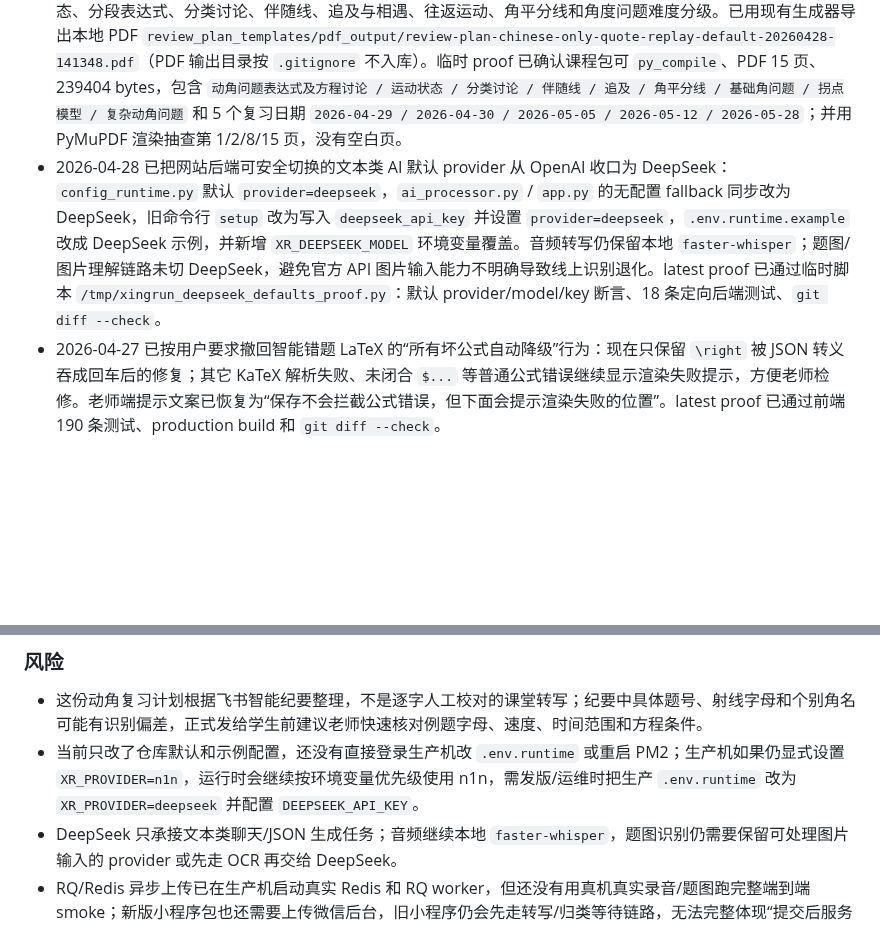
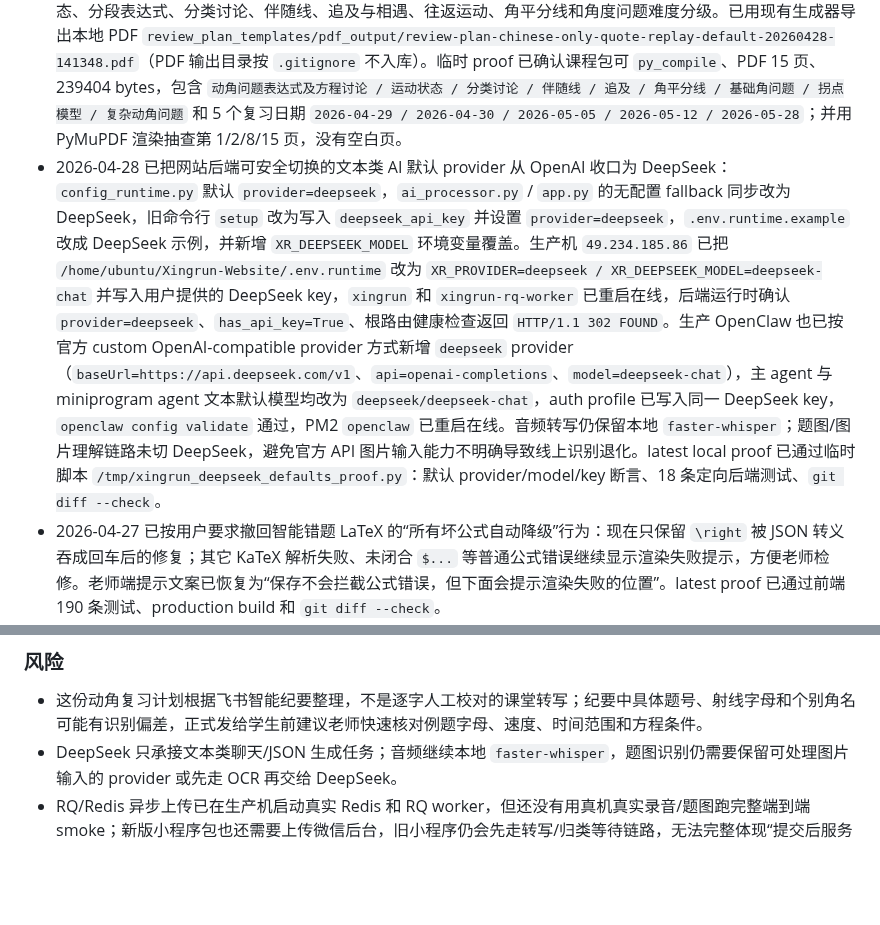
Before and after one commit to KaynXu/Xingrun-Website, a Markdown page: handoff.md, 2 parts joined by grey strips. Rendered like a GitHub page; blank space fills up the shorter version.

Commit message:
docs: record deepseek production switch

```diff
--- a/handoff.md
+++ b/handoff.md
@@ -7,7 +7,7 @@
 
 ### 当前状态
 - 2026-04-28 已按用户提供的飞书智能纪要和 `review_plan_templates/review-plan-workflow.md` 生成《动角问题表达式及方程讨论》课后复习计划课程包：`review_plan_templates/lesson_pack_moving_angle_expression_equation_20260426.py`。主题收口为动角运动状态、分段表达式、分类讨论、伴随线、追及与相遇、往返运动、角平分线和角度问题难度分级。已用现有生成器导出本地 PDF `review_plan_templates/pdf_output/review-plan-chinese-only-quote-replay-default-20260428-141348.pdf`（PDF 输出目录按 `.gitignore` 不入库）。临时 proof 已确认课程包可 `py_compile`、PDF 15 页、239404 bytes，包含 `动角问题表达式及方程讨论 / 运动状态 / 分类讨论 / 伴随线 / 追及 / 角平分线 / 基础角问题 / 拐点模型 / 复杂动角问题` 和 5 个复习日期 `2026-04-29 / 2026-04-30 / 2026-05-05 / 2026-05-12 / 2026-05-28`；并用 PyMuPDF 渲染抽查第 1/2/8/15 页，没有空白页。
-- 2026-04-28 已把网站后端可安全切换的文本类 AI 默认 provider 从 OpenAI 收口为 DeepSeek：`config_runtime.py` 默认 `provider=deepseek`，`ai_processor.py` / `app.py` 的无配置 fallback 同步改为 DeepSeek，旧命令行 `setup` 改为写入 `deepseek_api_key` 并设置 `provider=deepseek`，`.env.runtime.example` 改成 DeepSeek 示例，并新增 `XR_DEEPSEEK_MODEL` 环境变量覆盖。音频转写仍保留本地 `faster-whisper`；题图/图片理解链路未切 DeepSeek，避免官方 API 图片输入能力不明确导致线上识别退化。latest proof 已通过临时脚本 `/tmp/xingrun_deepseek_defaults_proof.py`：默认 provider/model/key 断言、18 条定向后端测试、`git diff --check`。
+- 2026-04-28 已把网站后端可安全切换的文本类 AI 默认 provider 从 OpenAI 收口为 DeepSeek：`config_runtime.py` 默认 `provider=deepseek`，`ai_processor.py` / `app.py` 的无配置 fallback 同步改为 DeepSeek，旧命令行 `setup` 改为写入 `deepseek_api_key` 并设置 `provider=deepseek`，`.env.runtime.example` 改成 DeepSeek 示例，并新增 `XR_DEEPSEEK_MODEL` 环境变量覆盖。生产机 `49.234.185.86` 已把 `/home/ubuntu/Xingrun-Website/.env.runtime` 改为 `XR_PROVIDER=deepseek / XR_DEEPSEEK_MODEL=deepseek-chat` 并写入用户提供的 DeepSeek key，`xingrun` 和 `xingrun-rq-worker` 已重启在线，后端运行时确认 `provider=deepseek`、`has_api_key=True`、根路由健康检查返回 `HTTP/1.1 302 FOUND`。生产 OpenClaw 也已按官方 custom OpenAI-compatible provider 方式新增 `deepseek` provider（`baseUrl=https://api.deepseek.com/v1`、`api=openai-completions`、`model=deepseek-chat`），主 agent 与 miniprogram agent 文本默认模型均改为 `deepseek/deepseek-chat`，auth profile 已写入同一 DeepSeek key，`openclaw config validate` 通过，PM2 `openclaw` 已重启在线。音频转写仍保留本地 `faster-whisper`；题图/图片理解链路未切 DeepSeek，避免官方 API 图片输入能力不明确导致线上识别退化。latest local proof 已通过临时脚本 `/tmp/xingrun_deepseek_defaults_proof.py`：默认 provider/model/key 断言、18 条定向后端测试、`git diff --check`。
 - 2026-04-27 已按用户要求撤回智能错题 LaTeX 的“所有坏公式自动降级”行为：现在只保留 `\right` 被 JSON 转义吞成回车后的修复；其它 KaTeX 解析失败、未闭合 `$...` 等普通公式错误继续显示渲染失败提示，方便老师检修。老师端提示文案已恢复为“保存不会拦截公式错误，但下面会提示渲染失败的位置”。latest proof 已通过前端 190 条测试、production build 和 `git diff --check`。
 - 2026-04-26 已修复智能错题 LaTeX 预览里 `\right` 被 JSON 转义吞成回车后显示为 `ight` 的回归：`frontend/src/wrongQuestionLatex.js` 现在会把实际 `\r` + `ight/ightarrow` 和字面量 `\\r` + `ight/ightarrow` 当作 LaTeX 命令反斜杠修回，而普通换行仍按换行处理；新增回归覆盖截图里的 `\left(...\right)` 四次根式和 `\left|...\right|` 绝对值两类 KaTeX 报错。latest proof 已通过前端 190 条测试与 `git diff --check`。
 - 2026-04-26 已修复小程序家长端“爸爸妈妈绑定同一个孩子后错题本不同步”的后端查询问题：`/api/wechat/children/<student_id>/wrong-questions` 仍先校验当前 `open_id` 是否已绑定该学生，但错题列表改为按 `student_id` 返回该孩子的错题全集，不再按上传者 `parent_wechat_account_id` 隔离；妈妈上传的错题，已绑定同一孩子的爸爸也能在错题本看到。定向 proof 已通过 `tests.test_wechat_parent_upload_data` 与 `tests.test_wechat_parent_upload_api` 共 36 条。
@@ -184,7 +184,6 @@
 
 ### 风险
 - 这份动角复习计划根据飞书智能纪要整理，不是逐字人工校对的课堂转写；纪要中具体题号、射线字母和个别角名可能有识别偏差，正式发给学生前建议老师快速核对例题字母、速度、时间范围和方程条件。
-- 当前只改了仓库默认和示例配置，还没有直接登录生产机改 `.env.runtime` 或重启 PM2；生产机如果仍显式设置 `XR_PROVIDER=n1n`，运行时会继续按环境变量优先级使用 n1n，需发版/运维时把生产 `.env.runtime` 改为 `XR_PROVIDER=deepseek` 并配置 `DEEPSEEK_API_KEY`。
 - DeepSeek 只承接文本类聊天/JSON 生成任务；音频继续本地 `faster-whisper`，题图识别仍需要保留可处理图片输入的 provider 或先走 OCR 再交给 DeepSeek。
 - RQ/Redis 异步上传已在生产机启动真实 Redis 和 RQ worker，但还没有用真机真实录音/题图跑完整端到端 smoke；新版小程序包也还需要上传微信后台，旧小程序仍会先走转写/归类等待链路，无法完整体现“提交后服务器后台识别”的新体验。
 - 这份热学复习计划根据企业微信缓存中的课堂文字记录整理，记录中有少量口误、识别噪声和课堂闲聊；复习计划已按可稳定识别的物理主线归纳，但正式发给学生前仍建议老师快速核对例题数据、符号正负号和“热力学第一定律”相关表述。
```
